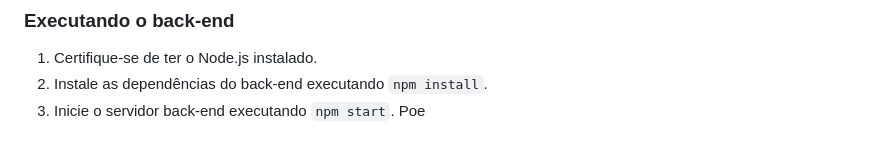
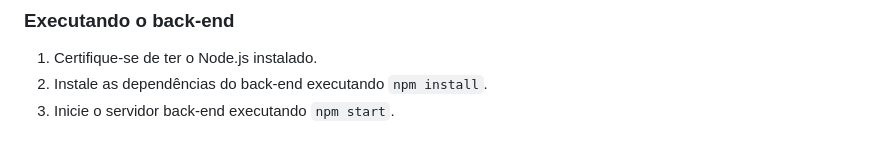
Before and after one commit to Daniels436/Crkbank, a Markdown page: README.md, the part around the change. Drawn GitHub-style.

```diff
--- a/README.md
+++ b/README.md
@@ -115,4 +115,3 @@ Contém utilitários e arquivos de apoio.
 1. Certifique-se de ter o Node.js instalado.
 2. Instale as dependências do back-end executando `npm install`.
 3. Inicie o servidor back-end executando `npm start`.
-Poe
```
